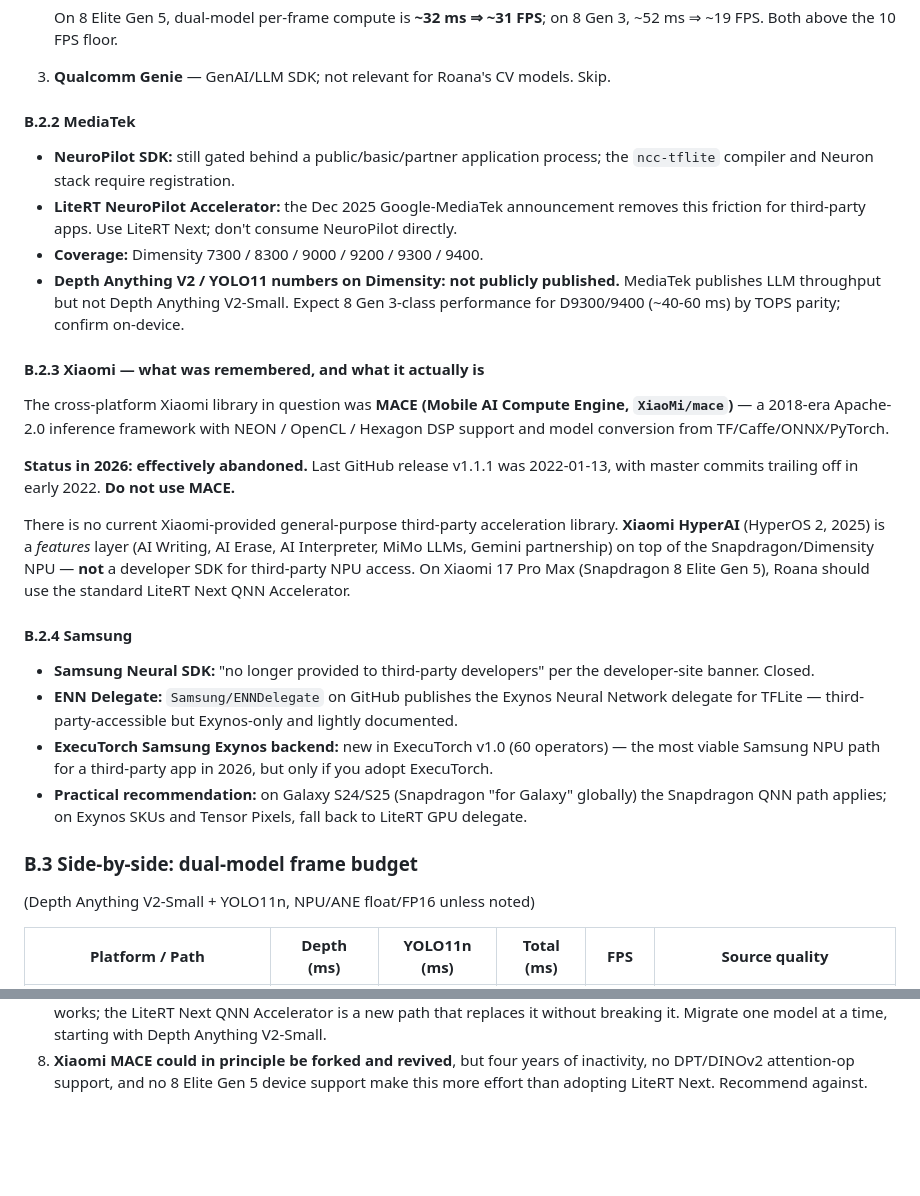
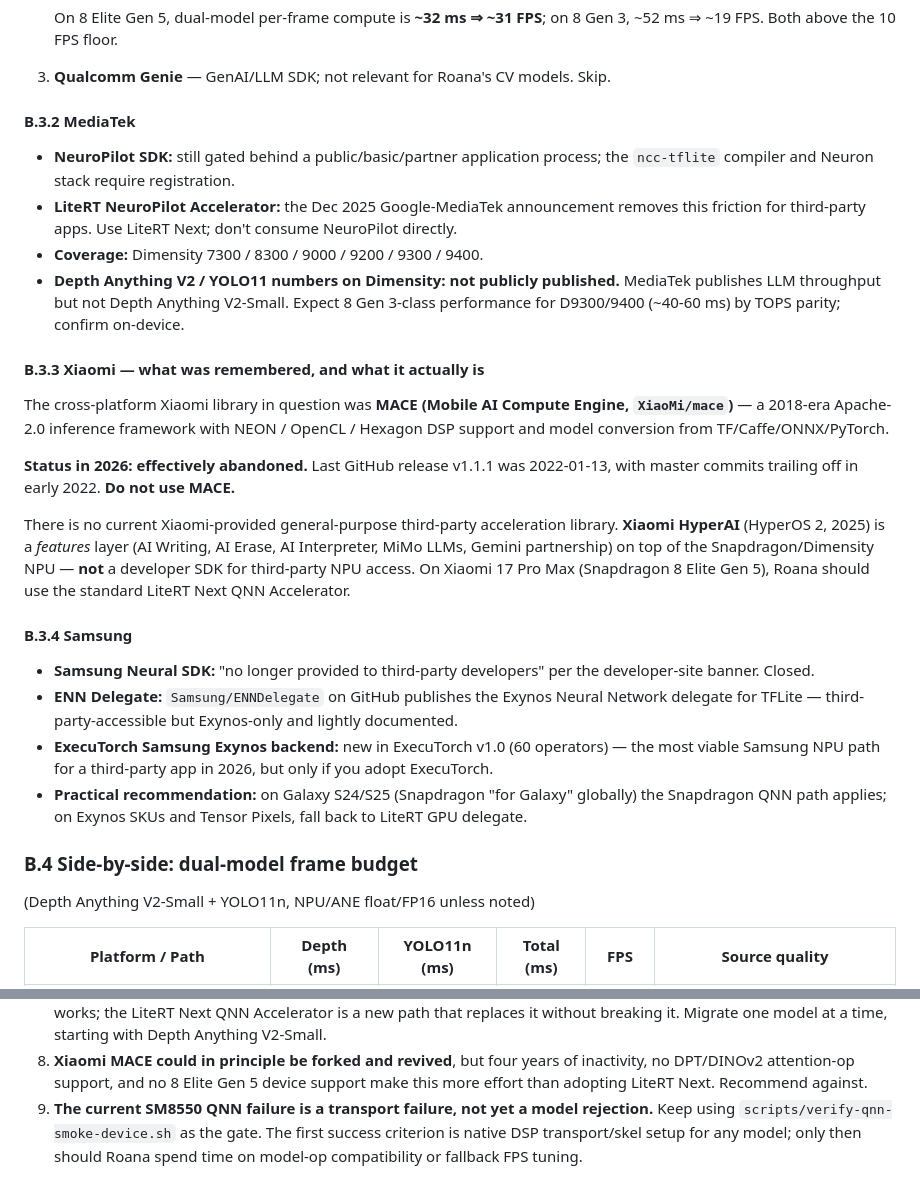
Before and after one commit to floatinglifeai/roana, a Markdown page: docs/research/06-acceleration-strategy.md, 2 parts joined by grey strips. GitHub-like rendering; blank space fills up the shorter version.

```diff
--- a/docs/research/06-acceleration-strategy.md
+++ b/docs/research/06-acceleration-strategy.md
@@ -349,7 +422,7 @@ on Snapdragon flagships**.
    8 Gen 3, ~52 ms ⇒ ~19 FPS. Both above the 10 FPS floor.
 3. **Qualcomm Genie** — GenAI/LLM SDK; not relevant for Roana's CV models. Skip.
 
-#### B.2.2 MediaTek
+#### B.3.2 MediaTek
 
 - **NeuroPilot SDK:** still gated behind a public/basic/partner application
   process; the `ncc-tflite` compiler and Neuron stack require registration.
@@ -362,7 +435,7 @@ on Snapdragon flagships**.
   Expect 8 Gen 3-class performance for D9300/9400 (~40-60 ms) by TOPS parity;
   confirm on-device.
 
-#### B.2.3 Xiaomi — what was remembered, and what it actually is
+#### B.3.3 Xiaomi — what was remembered, and what it actually is
 
 The cross-platform Xiaomi library in question was **MACE (Mobile AI Compute
 Engine, `XiaoMi/mace`)** — a 2018-era Apache-2.0 inference framework with
@@ -379,7 +452,7 @@ Snapdragon/Dimensity NPU — **not** a developer SDK for third-party NPU access.
 On Xiaomi 17 Pro Max (Snapdragon 8 Elite Gen 5), Roana should use the standard
 LiteRT Next QNN Accelerator.
 
-#### B.2.4 Samsung
+#### B.3.4 Samsung
 
 - **Samsung Neural SDK:** "no longer provided to third-party developers" per the
   developer-site banner. Closed.
@@ -393,7 +466,7 @@ LiteRT Next QNN Accelerator.
   globally) the Snapdragon QNN path applies; on Exynos SKUs and Tensor Pixels,
   fall back to LiteRT GPU delegate.
 
-### B.3 Side-by-side: dual-model frame budget
+### B.4 Side-by-side: dual-model frame budget
 
 (Depth Anything V2-Small + YOLO11n, NPU/ANE float/FP16 unless noted)
 
@@ -521,3 +594,8 @@ quality for navigation.
 8. **Xiaomi MACE could in principle be forked and revived**, but four years of
    inactivity, no DPT/DINOv2 attention-op support, and no 8 Elite Gen 5 device
    support make this more effort than adopting LiteRT Next. Recommend against.
+9. **The current SM8550 QNN failure is a transport failure, not yet a model
+   rejection.** Keep using `scripts/verify-qnn-smoke-device.sh` as the gate.
+   The first success criterion is native DSP transport/skel setup for any model;
+   only then should Roana spend time on model-op compatibility or fallback FPS
+   tuning.
```
Also changed, not shown: other parts of docs/research/06-acceleration-strategy.md (+85 -12 lines), docs/plan/ios-port-plan.md (+24 -1 lines), 1 other file.
